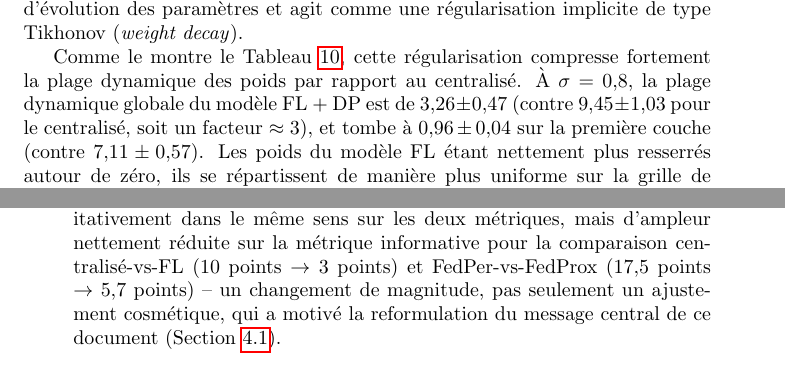
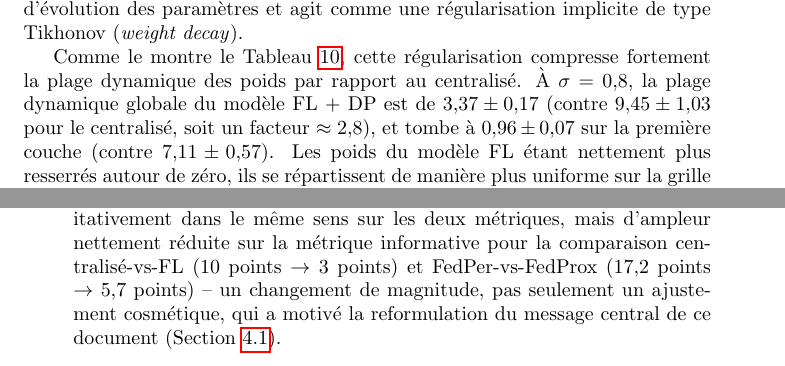
Before and after one commit to ClementFrassier/federated_learning, a LaTeX paper (rapport_acc_nouveau_.tex): two parts of pages 27 and 31 of 31, joined at a grey line, cut so that both start at the same text. Compiled offline with pdfLaTeX.

Commit message:
fix: two more stale sigma=0.8/FedPer figures missed by the audit's grep
Found while re-reading the full report to prepare a condensed version:
a discussion paragraph still cited the pre-correction dynamic-range value
for sigma=0.8 (3,26+-0,47 -> 3,37+-0,17, factor ~2.8 not ~3), and the Bilan/
Limites both still said the FedPer-vs-FedProx pooled gap was 17.5 points
(computed from the wrong 65.36% before the FedPer methodology fix) instead
of 17.2 points (65.06-47.86). Both missed the previous audit's grep because
they used rounded 2-decimal forms not covered by the search pattern.

Co-Authored-By: Claude Sonnet 5 <noreply@anthropic.com>

```diff
--- a/rapport_acc_nouveau_.tex
+++ b/rapport_acc_nouveau_.tex
@@ -1411,9 +1411,9 @@ des paramètres et agit comme une régularisation implicite de type Tikhonov
 
 Comme le montre le Tableau~\ref{tab:dynamic_range}, cette régularisation compresse
 fortement la plage dynamique des poids par rapport au centralisé. À $\sigma = 0{,}8$,
-la plage dynamique globale du modèle FL + DP est de $3{,}26 \pm 0{,}47$ (contre
-$9{,}45 \pm 1{,}03$ pour le centralisé, soit un facteur $\approx 3$), et tombe à
-$0{,}96 \pm 0{,}04$ sur la première couche (contre $7{,}11 \pm 0{,}57$). Les poids du
+la plage dynamique globale du modèle FL + DP est de $3{,}37 \pm 0{,}17$ (contre
+$9{,}45 \pm 1{,}03$ pour le centralisé, soit un facteur $\approx 2{,}8$), et tombe à
+$0{,}96 \pm 0{,}07$ sur la première couche (contre $7{,}11 \pm 0{,}57$). Les poids du
 modèle FL étant nettement plus resserrés autour de zéro, ils se répartissent de
 manière plus uniforme sur la grille de quantification INT8 à 256 niveaux, subissant
 moins d'effet de saturation ou de perte de résolution que ceux du modèle centralisé,
@@ -1595,7 +1595,7 @@ Plusieurs limites méritent d'être reportées honnêtement :
   plus honnête cliniquement. Les écarts relatifs entre conditions restent
   qualitativement dans le même sens sur les deux métriques, mais d'ampleur nettement
   réduite sur la métrique informative pour la comparaison centralisé-vs-FL (10 points
-  $\to$ 3 points) et FedPer-vs-FedProx (17,5 points $\to$ 5,7 points) -- un changement
+  $\to$ 3 points) et FedPer-vs-FedProx (17,2 points $\to$ 5,7 points) -- un changement
   de magnitude, pas seulement un ajustement cosmétique, qui a motivé la reformulation du
   message central de ce document (Section~\ref{subsec:why_cent_wins}).
 \end{itemize}
```
Also changed, not shown: rapport_acc_nouveau_.tex (2 more changed lines).
